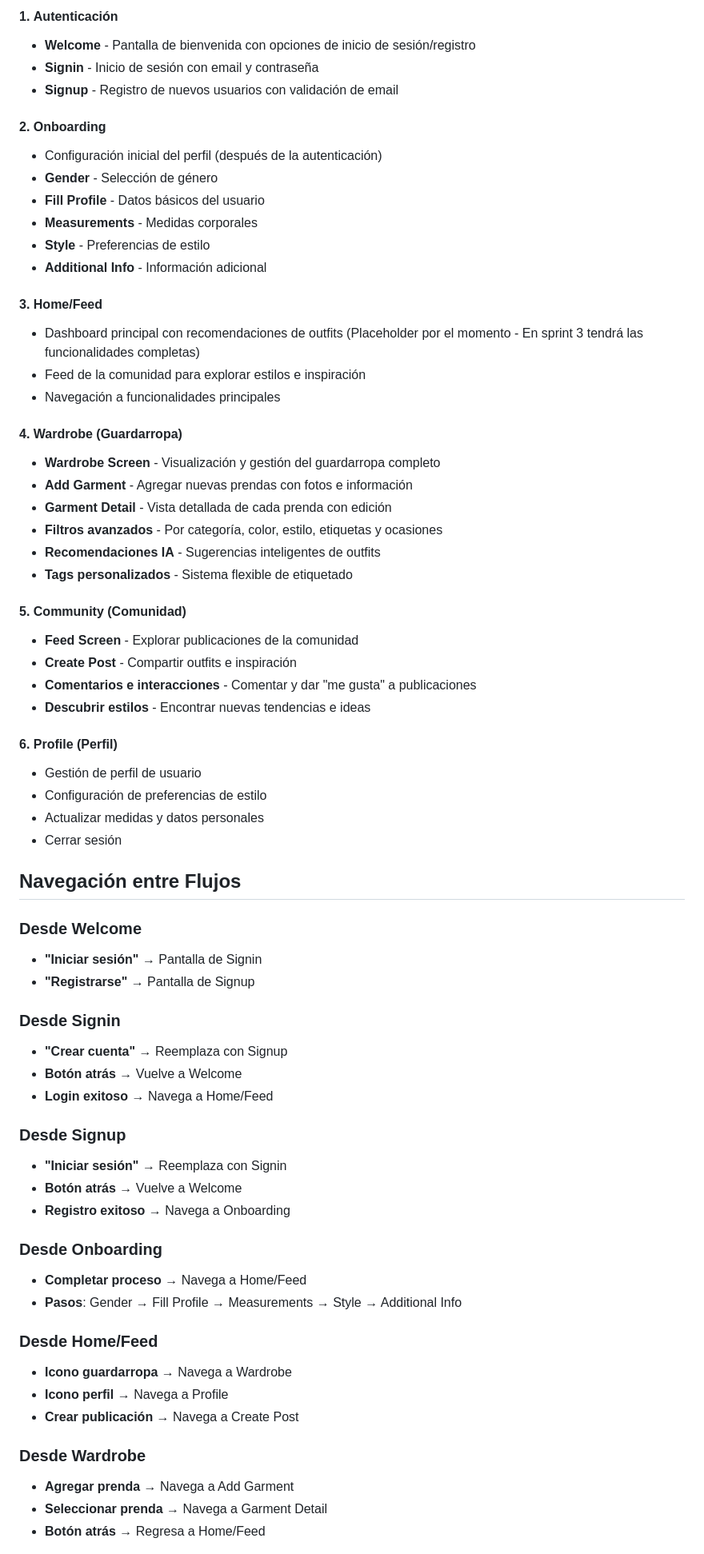
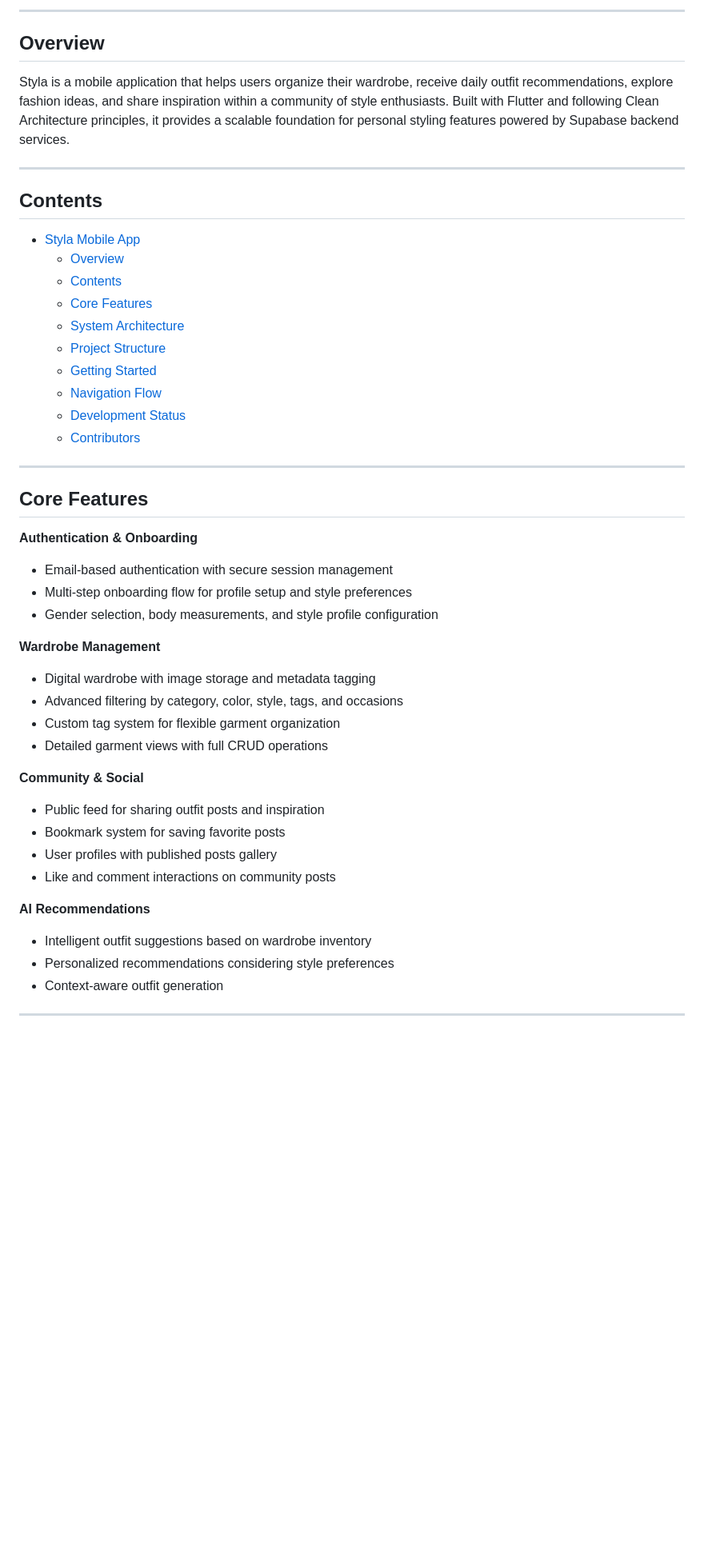
Before and after one commit to RonyOz/styla_mobile_app, a Markdown page: README.md, the part around one of its changes. Shown at 80% size. Rendered like a GitHub page; blank space fills up the shorter version.

Commit message:
feat: update README to enhance project overview and navigation details

```diff
--- a/README.md
+++ b/README.md
@@ -6,69 +8,50 @@ Aplicación móvil de asistente de estilo personal que ayuda a los usuarios a or
 
-#### 1. **Autenticación**
-- **Welcome** - Pantalla de bienvenida con opciones de inicio de sesión/registro
-- **Signin** - Inicio de sesión con email y contraseña
-- **Signup** - Registro de nuevos usuarios con validación de email
+---
 
-#### 2. **Onboarding**
-- Configuración inicial del perfil (después de la autenticación)
-- **Gender** - Selección de género
-- **Fill Profile** - Datos básicos del usuario
-- **Measurements** - Medidas corporales
-- **Style** - Preferencias de estilo
-- **Additional Info** - Información adicional
+## Overview
 
-#### 3. **Home/Feed**
-- Dashboard principal con recomendaciones de outfits (Placeholder por el momento - En sprint 3 tendrá las funcionalidades completas)
-- Feed de la comunidad para explorar estilos e inspiración
-- Navegación a funcionalidades principales
+Styla is a mobile application that helps users organize their wardrobe, receive daily outfit recommendations, explore fashion ideas, and share inspiration within a community of style enthusiasts. Built with Flutter and following Clean Architecture principles, it provides a scalable foundation for personal styling features powered by Supabase backend services.
 
-#### 4. **Wardrobe (Guardarropa)**
-- **Wardrobe Screen** - Visualización y gestión del guardarropa completo
-- **Add Garment** - Agregar nuevas prendas con fotos e información
-- **Garment Detail** - Vista detallada de cada prenda con edición
-- **Filtros avanzados** - Por categoría, color, estilo, etiquetas y ocasiones
-- **Recomendaciones IA** - Sugerencias inteligentes de outfits
-- **Tags personalizados** - Sistema flexible de etiquetado
+---
 
-#### 5. **Community (Comunidad)**
-- **Feed Screen** - Explorar publicaciones de la comunidad
-- **Create Post** - Compartir outfits e inspiración
-- **Comentarios e interacciones** - Comentar y dar "me gusta" a publicaciones
-- **Descubrir estilos** - Encontrar nuevas tendencias e ideas
+## Contents
 
-#### 6. **Profile (Perfil)**
-- Gestión de perfil de usuario
-- Configuración de preferencias de estilo
-- Actualizar medidas y datos personales
-- Cerrar sesión
+- [Styla Mobile App](#styla-mobile-app)
+  - [Overview](#overview)
+  - [Contents](#contents)
+  - [Core Features](#core-features)
+  - [System Architecture](#system-architecture)
+  - [Project Structure](#project-structure)
+  - [Getting Started](#getting-started)
+  - [Navigation Flow](#navigation-flow)
+  - [Development Status](#development-status)
+  - [Contributors](#contributors)
 
-## Navegación entre Flujos
+---
 
-### Desde Welcome
-- **"Iniciar sesión"** → Pantalla de Signin
-- **"Registrarse"** → Pantalla de Signup
+## Core Features
 
-### Desde Signin
-- **"Crear cuenta"** → Reemplaza con Signup
-- **Botón atrás** → Vuelve a Welcome
-- **Login exitoso** → Navega a Home/Feed
+**Authentication & Onboarding**
+* Email-based authentication with secure session management
+* Multi-step onboarding flow for profile setup and style preferences
+* Gender selection, body measurements, and style profile configuration
 
-### Desde Signup
-- **"Iniciar sesión"** → Reemplaza con Signin
-- **Botón atrás** → Vuelve a Welcome
-- **Registro exitoso** → Navega a Onboarding
+**Wardrobe Management**
+* Digital wardrobe with image storage and metadata tagging
+* Advanced filtering by category, color, style, tags, and occasions
+* Custom tag system for flexible garment organization
+* Detailed garment views with full CRUD operations
 
-### Desde Onboarding
-- **Completar proceso** → Navega a Home/Feed
-- **Pasos**: Gender → Fill Profile → Measurements → Style → Additional Info
+**Community & Social**
+* Public feed for sharing outfit posts and inspiration
+* Bookmark system for saving favorite posts
+* User profiles with published posts gallery
+* Like and comment interactions on community posts
 
-### Desde Home/Feed
-- **Icono guardarropa** → Navega a Wardrobe
-- **Icono perfil** → Navega a Profile
-- **Crear publicación** → Navega a Create Post
+**AI Recommendations**
+* Intelligent outfit suggestions based on wardrobe inventory
+* Personalized recommendations considering style preferences
+* Context-aware outfit generation
 
-### Desde Wardrobe
-- **Agregar prenda** → Navega a Add Garment
-- **Seleccionar prenda** → Navega a Garment Detail
-- **Botón atrás** → Regresa a Home/Feed
+---
 
```
Also changed, not shown: other parts of README.md (+151 -64 lines).
